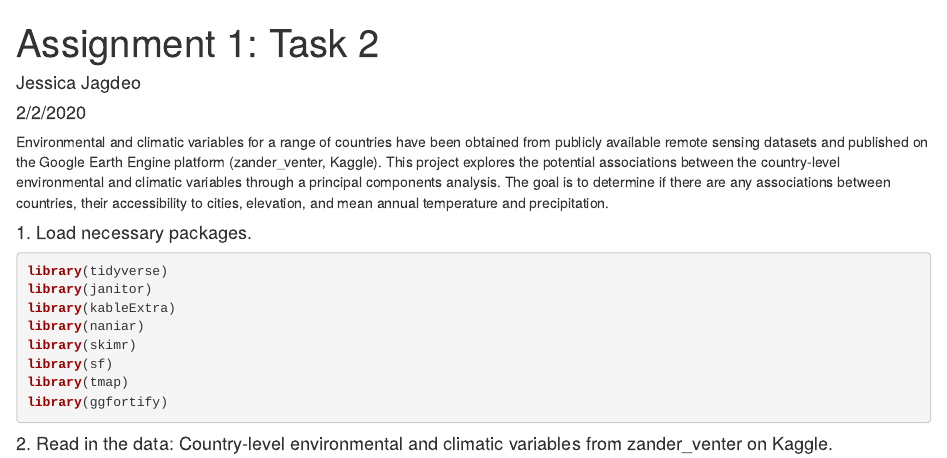
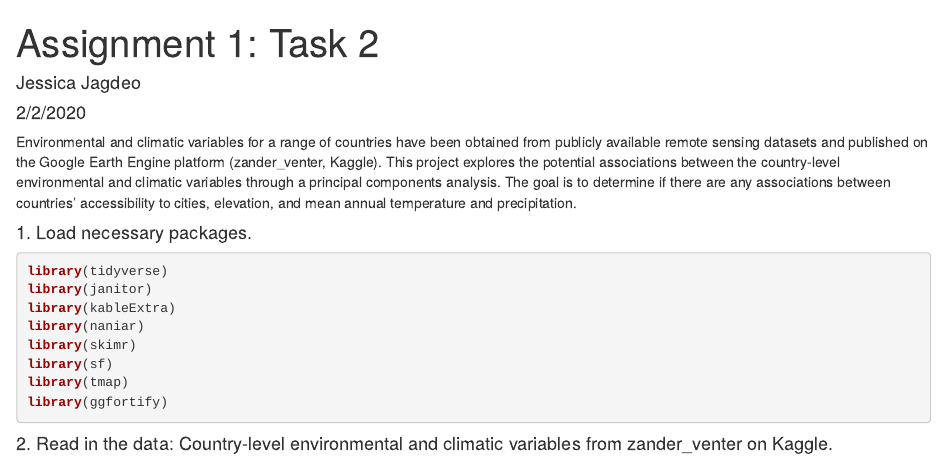
Before and after one commit to jjagdeo/esm244-assignment1, an R Markdown document (Jagdeo_Jessica_Assignment1_Task2.Rmd): the page in a window 1100 px wide, from its top. The pictures show the output file Jagdeo_Jessica_Assignment1_Task2.html that the author committed with the source, opened offline.

Commit message:
Finishing Assignment 1

````diff
--- a/Jagdeo_Jessica_Assignment1_Task2.Rmd
+++ b/Jagdeo_Jessica_Assignment1_Task2.Rmd
@@ -11,7 +11,7 @@ knitr::opts_chunk$set(echo = TRUE,
                       warning = FALSE)
 ```
 
-Environmental and climatic variables for a range of countries have been obtained from publicly available remote sensing datasets and published on the Google Earth Engine platform (zander_venter, Kaggle). This project explores the potential associations between the country-level environmental and climatic variables through a principal components analysis. The goal is to determine if there are any associations between countries, their accessibility to cities, elevation, and mean annual temperature and precipitation.
+Environmental and climatic variables for a range of countries have been obtained from publicly available remote sensing datasets and published on the Google Earth Engine platform (zander_venter, Kaggle). This project explores the potential associations between the country-level environmental and climatic variables through a principal components analysis. The goal is to determine if there are any associations between countries' accessibility to cities, elevation, and mean annual temperature and precipitation.
 
 #### 1. Load necessary packages.
 ```{r}
````
Also changed, not shown: Jagdeo_Jessica_Assignment1_Task1.html, Jagdeo_Jessica_Assignment1_Task2.html.
